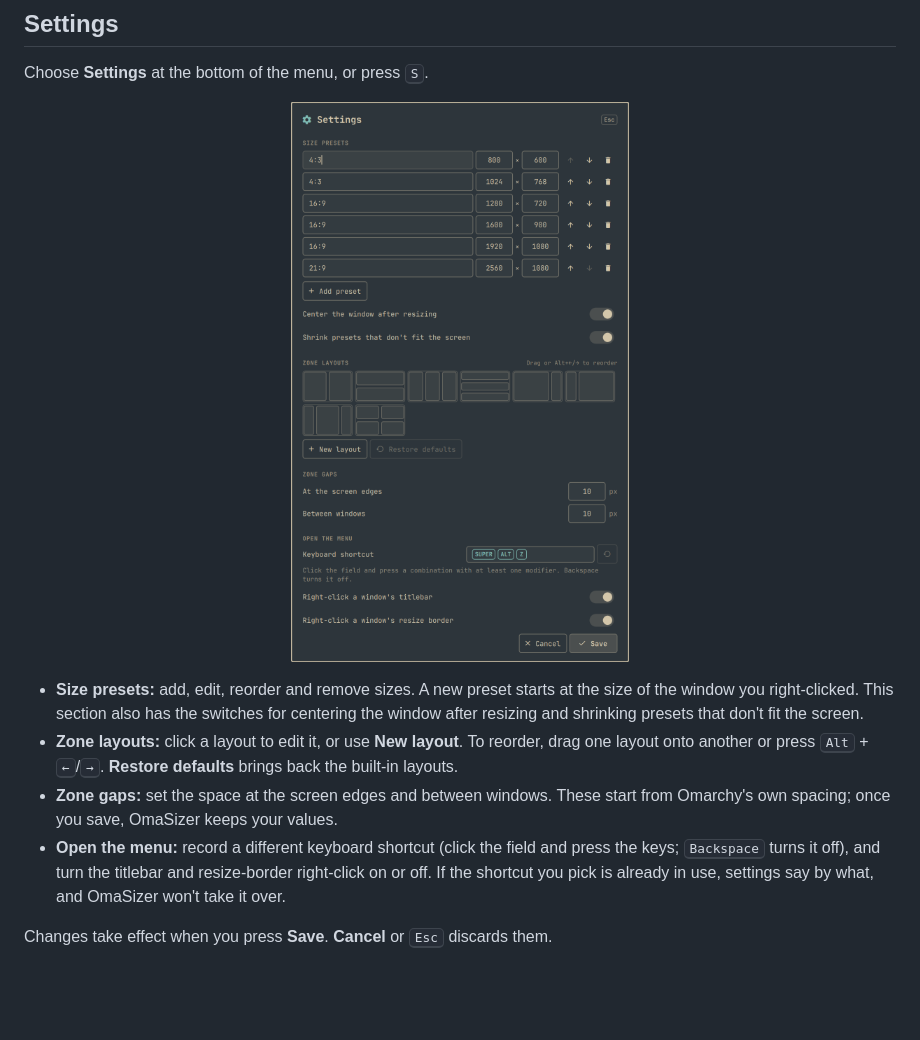
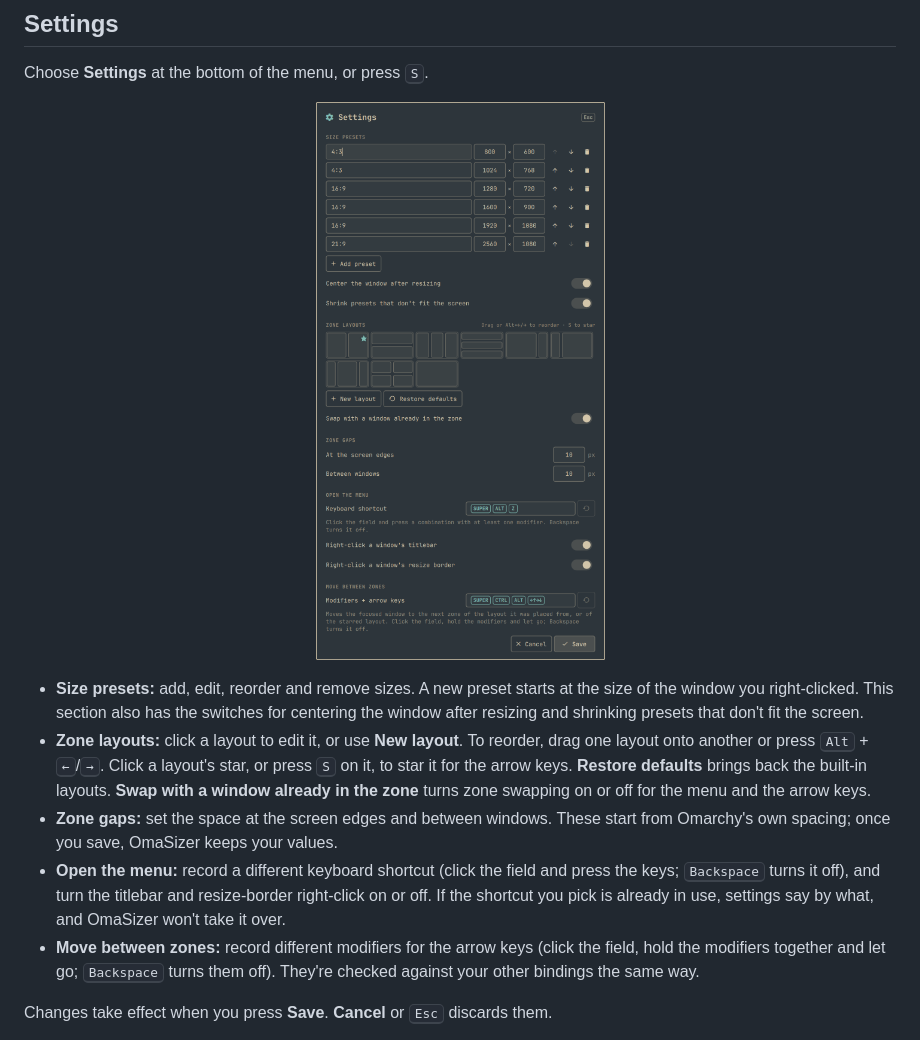
Before and after one commit to allenguarnes/omasizer, a Markdown page: README.md, the part around one of its changes. GitHub-like rendering; pictures changed too: docs/screenshots/settings.png; blank space fills up the shorter version.

```diff
--- a/README.md
+++ b/README.md
@@ -70,9 +81,10 @@ Choose **Settings** at the bottom of the menu, or press <kbd>S</kbd>.
 </p>
 
 - **Size presets:** add, edit, reorder and remove sizes. A new preset starts at the size of the window you right-clicked. This section also has the switches for centering the window after resizing and shrinking presets that don't fit the screen.
-- **Zone layouts:** click a layout to edit it, or use **New layout**. To reorder, drag one layout onto another or press <kbd>Alt</kbd> + <kbd>←</kbd>/<kbd>→</kbd>. **Restore defaults** brings back the built-in layouts.
+- **Zone layouts:** click a layout to edit it, or use **New layout**. To reorder, drag one layout onto another or press <kbd>Alt</kbd> + <kbd>←</kbd>/<kbd>→</kbd>. Click a layout's star, or press <kbd>S</kbd> on it, to star it for the arrow keys. **Restore defaults** brings back the built-in layouts. **Swap with a window already in the zone** turns zone swapping on or off for the menu and the arrow keys.
 - **Zone gaps:** set the space at the screen edges and between windows. These start from Omarchy's own spacing; once you save, OmaSizer keeps your values.
 - **Open the menu:** record a different keyboard shortcut (click the field and press the keys; <kbd>Backspace</kbd> turns it off), and turn the titlebar and resize-border right-click on or off. If the shortcut you pick is already in use, settings say by what, and OmaSizer won't take it over.
+- **Move between zones:** record different modifiers for the arrow keys (click the field, hold the modifiers together and let go; <kbd>Backspace</kbd> turns them off). They're checked against your other bindings the same way.
 
 Changes take effect when you press **Save**. **Cancel** or <kbd>Esc</kbd> discards them.
 
```
Also changed, not shown: other parts of README.md (+36 -19 lines), docs/screenshots/menu.png, docs/screenshots/rightclick.png, 14 other files.
